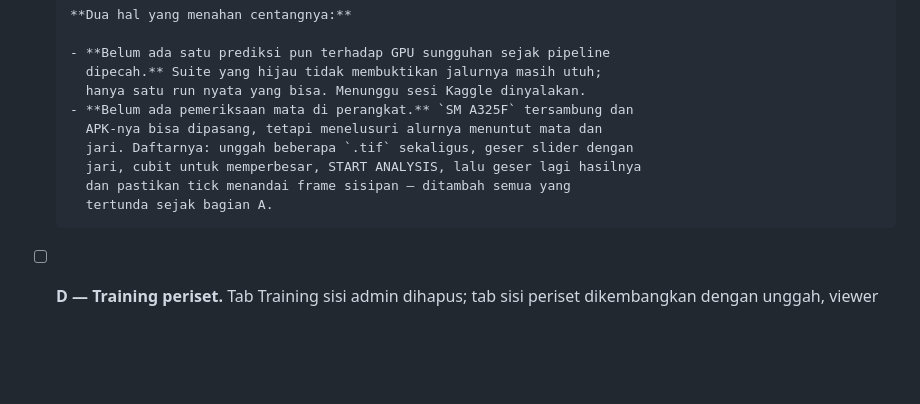
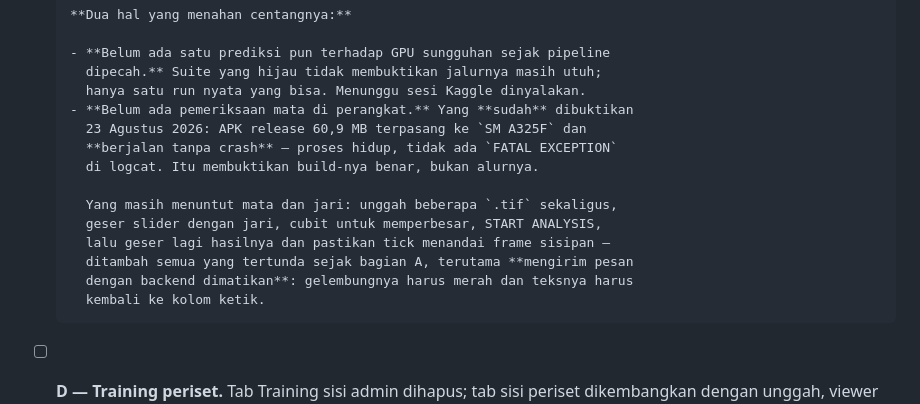
Before and after one commit to mhdvery94-web/DeepCT-Dev, a Markdown page: ROADMAP.md, the part around the change. Drawn GitHub-style; blank space fills up the shorter version.

Commit message:
Record what the device actually proved, and what it did not
The release APK installs on SM A325F and runs: process alive, no FATAL
EXCEPTION in logcat. That proves the build is sound on real hardware, which
is worth separating from the flows — those still need eyes and a finger, and
saying "verified on device" without that distinction would be the kind of
claim this project has a rule against.

Co-Authored-By: Claude Opus 5 <noreply@anthropic.com>

```diff
--- a/ROADMAP.md
+++ b/ROADMAP.md
@@ -429,12 +429,17 @@ C sebelum D karena D memakai widget yang lahir di C.
       - **Belum ada satu prediksi pun terhadap GPU sungguhan sejak pipeline
         dipecah.** Suite yang hijau tidak membuktikan jalurnya masih utuh;
         hanya satu run nyata yang bisa. Menunggu sesi Kaggle dinyalakan.
-      - **Belum ada pemeriksaan mata di perangkat.** `SM A325F` tersambung dan
-        APK-nya bisa dipasang, tetapi menelusuri alurnya menuntut mata dan
-        jari. Daftarnya: unggah beberapa `.tif` sekaligus, geser slider dengan
-        jari, cubit untuk memperbesar, START ANALYSIS, lalu geser lagi hasilnya
-        dan pastikan tick menandai frame sisipan — ditambah semua yang
-        tertunda sejak bagian A.
+      - **Belum ada pemeriksaan mata di perangkat.** Yang **sudah** dibuktikan
+        23 Agustus 2026: APK release 60,9 MB terpasang ke `SM A325F` dan
+        **berjalan tanpa crash** — proses hidup, tidak ada `FATAL EXCEPTION`
+        di logcat. Itu membuktikan build-nya benar, bukan alurnya.
+
+        Yang masih menuntut mata dan jari: unggah beberapa `.tif` sekaligus,
+        geser slider dengan jari, cubit untuk memperbesar, START ANALYSIS,
+        lalu geser lagi hasilnya dan pastikan tick menandai frame sisipan —
+        ditambah semua yang tertunda sejak bagian A, terutama **mengirim pesan
+        dengan backend dimatikan**: gelembungnya harus merah dan teksnya harus
+        kembali ke kolom ketik.
 - [ ] **D — Training periset.** Tab Training sisi admin dihapus; tab sisi
       periset dikembangkan dengan unggah, viewer dari C, dan metrik PSNR/SSIM/
       MAE/MSE. Dibangun di atas jalur yang belum pernah dijalani (no. 10 di
```
